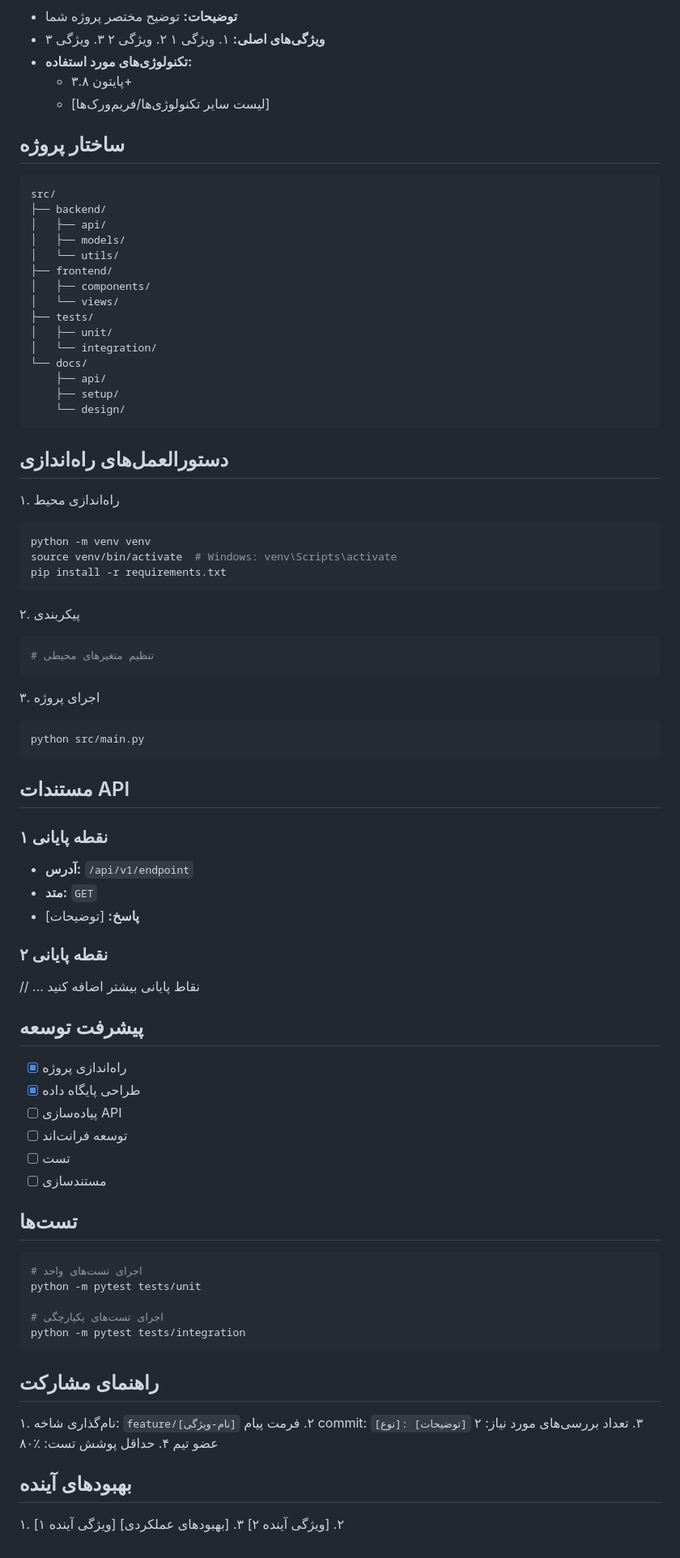
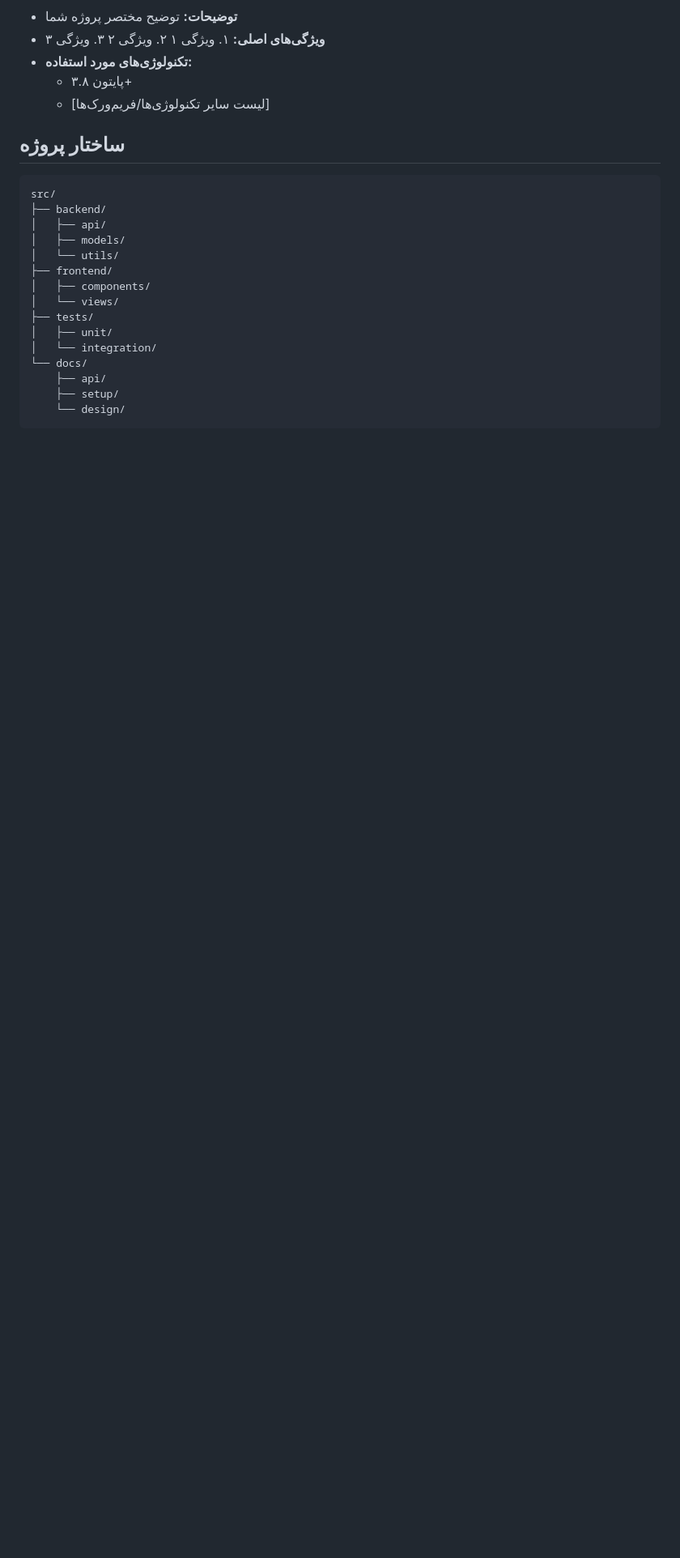
Before and after one commit to AdvancedPythonClass2025/Final-Projects, a Markdown page: Group-2/README.md, the part around one of its changes. Shown at 81% size. Rendered like a GitHub page; blank space fills up the shorter version.

````diff
--- a/Group-2/README.md
+++ b/Group-2/README.md
@@ -140,58 +137,3 @@ src/
     ├── setup/
     └── design/
 ```
-
-## دستورالعمل‌های راه‌اندازی
-۱. راه‌اندازی محیط
-   ```bash
-   python -m venv venv
-   source venv/bin/activate  # Windows: venv\Scripts\activate
-   pip install -r requirements.txt
-   ```
-۲. پیکربندی
-   ```python
-   # تنظیم متغیرهای محیطی
-   ```
-۳. اجرای پروژه
-   ```bash
-   python src/main.py
-   ```
-
-## مستندات API
-### نقطه پایانی ۱
-- **آدرس:** `/api/v1/endpoint`
-- **متد:** `GET`
-- **پاسخ:** [توضیحات]
-
-### نقطه پایانی ۲
-// ... نقاط پایانی بیشتر اضافه کنید
-
-## پیشرفت توسعه
-- [x] راه‌اندازی پروژه
-- [x] طراحی پایگاه داده
-- [ ] پیاده‌سازی API
-- [ ] توسعه فرانت‌اند
-- [ ] تست
-- [ ] مستندسازی
-
-## تست‌ها
-```bash
-# اجرای تست‌های واحد
-python -m pytest tests/unit
-
-# اجرای تست‌های یکپارچگی
-python -m pytest tests/integration
-```
-
-## راهنمای مشارکت
-۱. نام‌گذاری شاخه: `feature/[نام-ویژگی]`
-۲. فرمت پیام commit: `[نوع]: [توضیحات]`
-۳. تعداد بررسی‌های مورد نیاز: ۲ عضو تیم
-۴. حداقل پوشش تست: ٪۸۰
-
-## بهبودهای آینده
-۱. [ویژگی آینده ۱]
-۲. [ویژگی آینده ۲]
-۳. [بهبودهای عملکردی]
-
-</div>
````
Also changed, not shown: other parts of Group-2/README.md (+16 -19 lines).
